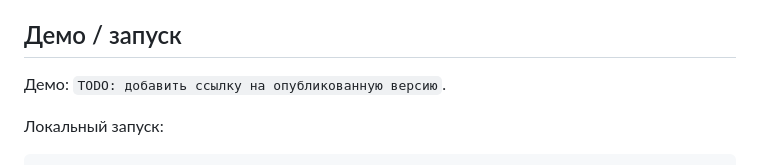
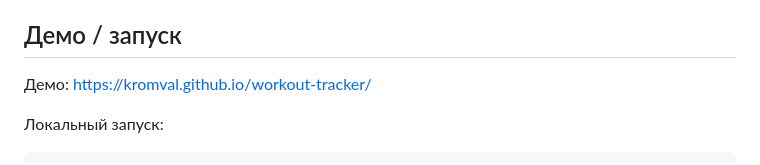
Before and after one commit to Kromval/workout-tracker, a Markdown page: README.md, the part around the change. Drawn GitHub-style.

Commit message:
Update demo link in README.md

```diff
--- a/README.md
+++ b/README.md
@@ -29,7 +29,7 @@ Workout Tracker - open-source PWA-приложение для планирова
 
 ## Демо / запуск
 
-Демо: `TODO: добавить ссылку на опубликованную версию`.
+Демо: https://kromval.github.io/workout-tracker/
 
 Локальный запуск:
 
```
